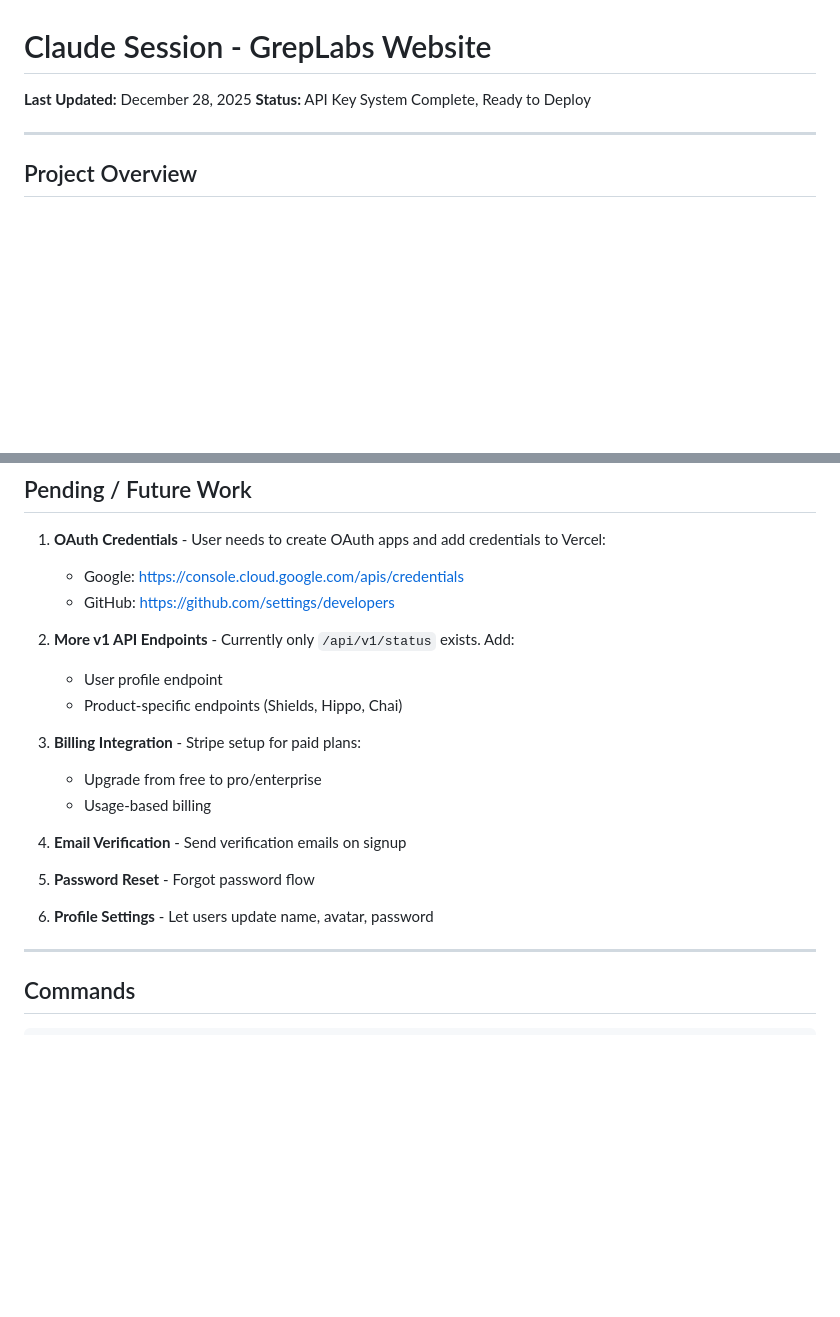
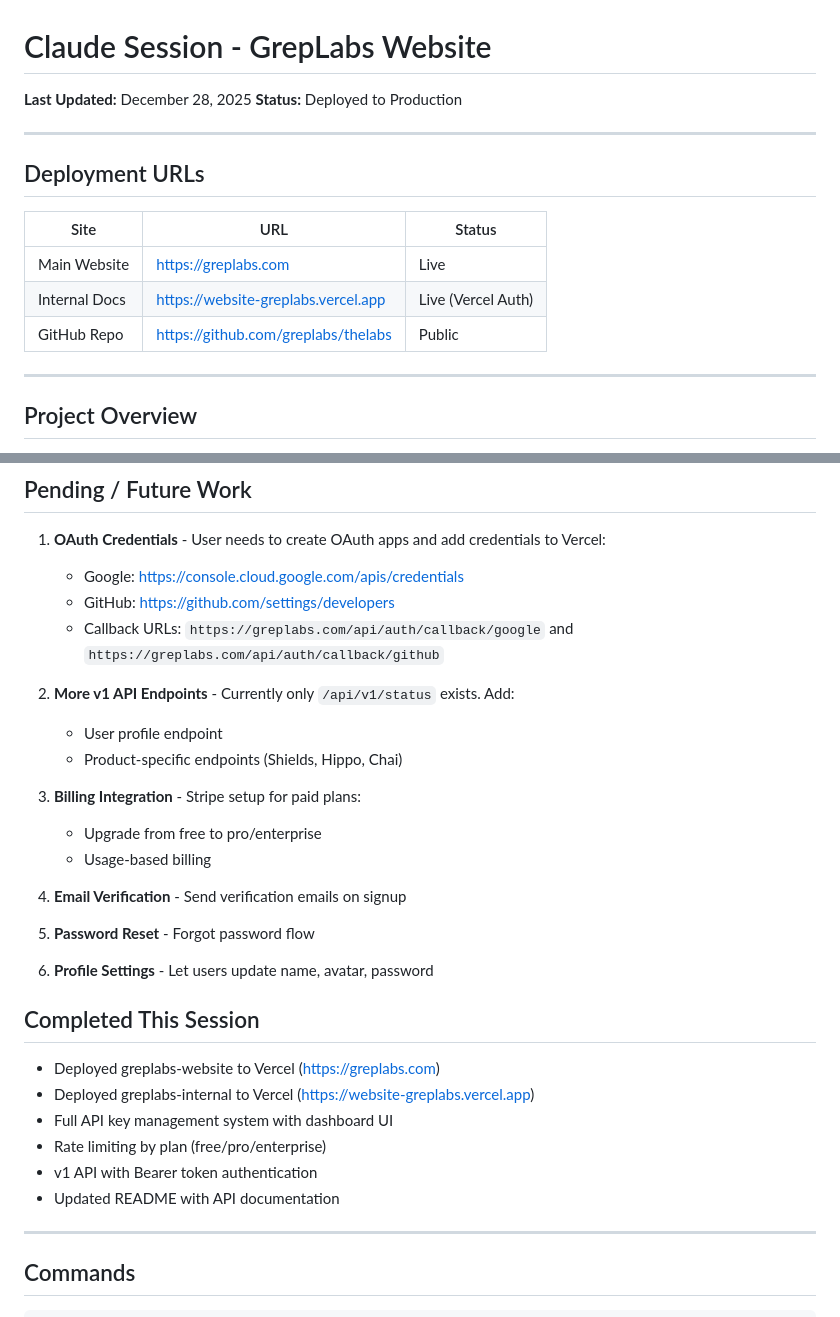
Before and after one commit to greplabs/thelabs, a Markdown page: CLAUDE-SESSION.md, 2 parts joined by grey strips. GitHub-like rendering; blank space fills up the shorter version.

```diff
--- a/CLAUDE-SESSION.md
+++ b/CLAUDE-SESSION.md
@@ -1,7 +1,17 @@
 # Claude Session - GrepLabs Website
 
 **Last Updated:** December 28, 2025
-**Status:** API Key System Complete, Ready to Deploy
+**Status:** Deployed to Production
+
+---
+
+## Deployment URLs
+
+| Site | URL | Status |
+|------|-----|--------|
+| Main Website | https://greplabs.com | Live |
+| Internal Docs | https://website-greplabs.vercel.app | Live (Vercel Auth) |
+| GitHub Repo | https://github.com/greplabs/thelabs | Public |
 
 ---
 
@@ -155,6 +165,7 @@ NEXT_PUBLIC_SITE_URL=https://greplabs.com
 1. **OAuth Credentials** - User needs to create OAuth apps and add credentials to Vercel:
    - Google: https://console.cloud.google.com/apis/credentials
    - GitHub: https://github.com/settings/developers
+   - Callback URLs: `https://greplabs.com/api/auth/callback/google` and `https://greplabs.com/api/auth/callback/github`
 
 2. **More v1 API Endpoints** - Currently only `/api/v1/status` exists. Add:
    - User profile endpoint
@@ -169,6 +180,15 @@ NEXT_PUBLIC_SITE_URL=https://greplabs.com
 5. **Password Reset** - Forgot password flow
 
 6. **Profile Settings** - Let users update name, avatar, password
+
+## Completed This Session
+
+- Deployed greplabs-website to Vercel (https://greplabs.com)
+- Deployed greplabs-internal to Vercel (https://website-greplabs.vercel.app)
+- Full API key management system with dashboard UI
+- Rate limiting by plan (free/pro/enterprise)
+- v1 API with Bearer token authentication
+- Updated README with API documentation
 
 ---
 
```
Also changed, not shown: README.md (+50 -0 lines).
